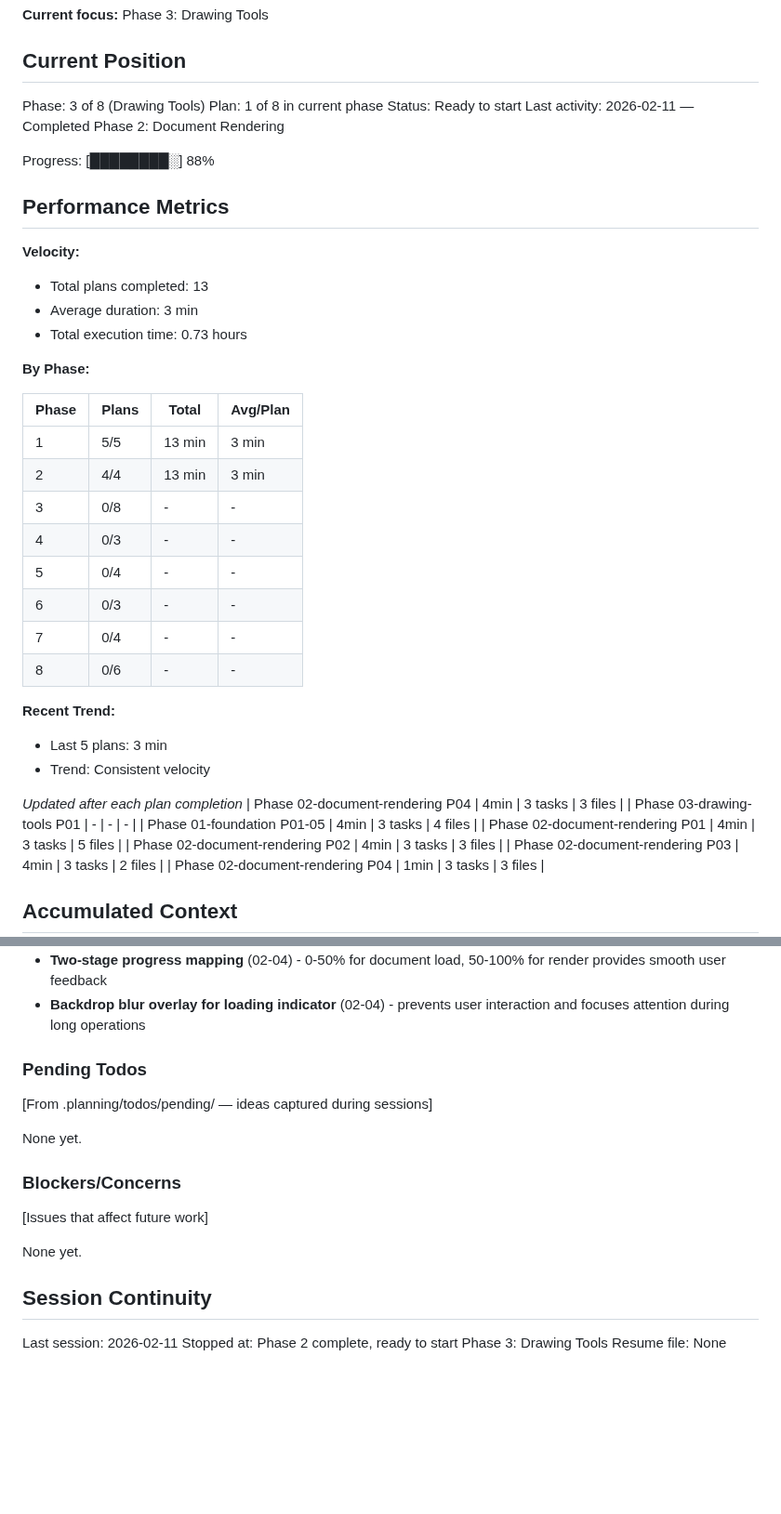
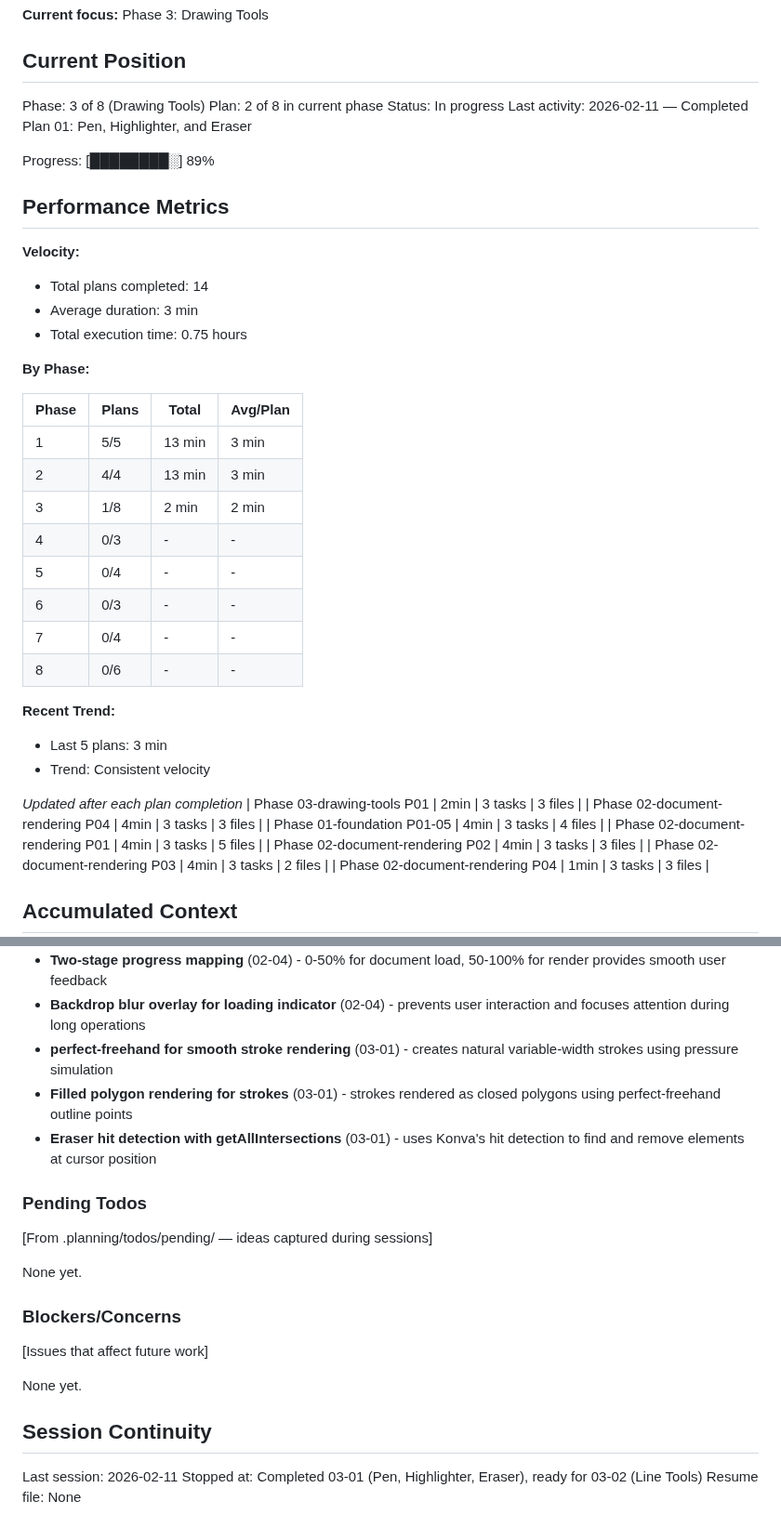
Before and after one commit to alaw989/vp-whiteboard, a Markdown page: .planning/STATE.md, 2 parts joined by grey strips. Shown at 93% size. Rendered like a GitHub page; blank space fills up the shorter version.

Commit message:
docs(03-01): complete pen, highlighter, eraser drawing tools plan

```diff
--- a/.planning/STATE.md
+++ b/.planning/STATE.md
@@ -11,18 +11,18 @@ See: .planning/PROJECT.md (updated 2026-02-10)
 ## Current Position
 
 Phase: 3 of 8 (Drawing Tools)
-Plan: 1 of 8 in current phase
-Status: Ready to start
-Last activity: 2026-02-11 — Completed Phase 2: Document Rendering
+Plan: 2 of 8 in current phase
+Status: In progress
+Last activity: 2026-02-11 — Completed Plan 01: Pen, Highlighter, and Eraser
 
-Progress: [████████░] 88%
+Progress: [████████░] 89%
 
 ## Performance Metrics
 
 **Velocity:**
-- Total plans completed: 13
+- Total plans completed: 14
 - Average duration: 3 min
-- Total execution time: 0.73 hours
+- Total execution time: 0.75 hours
 
 **By Phase:**
 
@@ -30,7 +30,7 @@ Progress: [████████░] 88%
 |-------|-------|-------|----------|
 | 1 | 5/5 | 13 min | 3 min |
 | 2 | 4/4 | 13 min | 3 min |
-| 3 | 0/8 | - | - |
+| 3 | 1/8 | 2 min | 2 min |
 | 4 | 0/3 | - | - |
 | 5 | 0/4 | - | - |
 | 6 | 0/3 | - | - |
@@ -42,8 +42,8 @@ Progress: [████████░] 88%
 - Trend: Consistent velocity
 
 *Updated after each plan completion*
+| Phase 03-drawing-tools P01 | 2min | 3 tasks | 3 files |
 | Phase 02-document-rendering P04 | 4min | 3 tasks | 3 files |
-| Phase 03-drawing-tools P01 | - | - | - |
 | Phase 01-foundation P01-05 | 4min | 3 tasks | 4 files |
 | Phase 02-document-rendering P01 | 4min | 3 tasks | 5 files |
 | Phase 02-document-rendering P02 | 4min | 3 tasks | 3 files |
@@ -84,6 +84,9 @@ Recent decisions affecting current work:
 - **AbortSignal for cancellation** (02-04) - native browser API for cancellable async operations with event listener cleanup
 - **Two-stage progress mapping** (02-04) - 0-50% for document load, 50-100% for render provides smooth user feedback
 - **Backdrop blur overlay for loading indicator** (02-04) - prevents user interaction and focuses attention during long operations
+- **perfect-freehand for smooth stroke rendering** (03-01) - creates natural variable-width strokes using pressure simulation
+- **Filled polygon rendering for strokes** (03-01) - strokes rendered as closed polygons using perfect-freehand outline points
+- **Eraser hit detection with getAllIntersections** (03-01) - uses Konva's hit detection to find and remove elements at cursor position
 
 ### Pending Todos
 
@@ -100,5 +103,5 @@ None yet.
 ## Session Continuity
 
 Last session: 2026-02-11
-Stopped at: Phase 2 complete, ready to start Phase 3: Drawing Tools
+Stopped at: Completed 03-01 (Pen, Highlighter, Eraser), ready for 03-02 (Line Tools)
 Resume file: None
```
Also changed, not shown: 1 other file.
